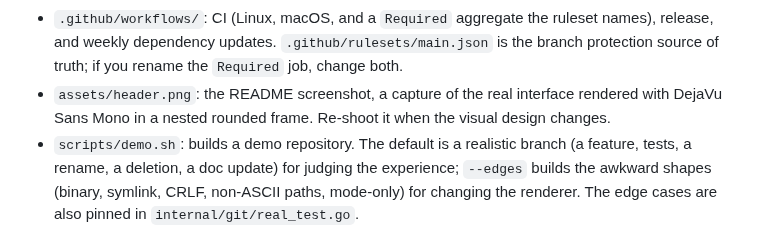
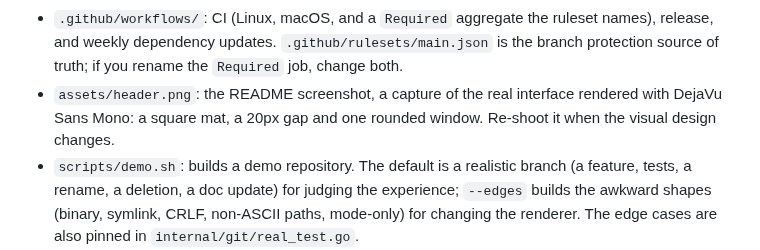
Before and after one commit to fschrhunt/drif, a Markdown page: AGENTS.md, the part around the change. GitHub-like rendering.

Commit message:
Square the mat and give the window room (#26)
The outer frame keeps its square corners, sits 20px away from the window on
every side, and the window is the only thing with a radius. The shadow is gone:
a hard offset band read as a second window, and drawing it over the surface
tinted the whole diff grey.

Co-authored-by: Fischer Hunt <264049687+fschrhunt@users.noreply.github.com>

```diff
--- a/AGENTS.md
+++ b/AGENTS.md
@@ -33,7 +33,8 @@
   and weekly dependency updates. `.github/rulesets/main.json` is the branch protection source of
   truth; if you rename the `Required` job, change both.
 - `assets/header.png`: the README screenshot, a capture of the real interface rendered with
-  DejaVu Sans Mono in a nested rounded frame. Re-shoot it when the visual design changes.
+  DejaVu Sans Mono: a square mat, a 20px gap and one rounded window. Re-shoot it when the visual
+  design changes.
 - `scripts/demo.sh`: builds a demo repository. The default is a realistic branch (a feature, tests,
   a rename, a deletion, a doc update) for judging the experience; `--edges` builds the awkward
   shapes (binary, symlink, CRLF, non-ASCII paths, mode-only) for changing the renderer. The edge
```
Also changed, not shown: assets/header.png.
